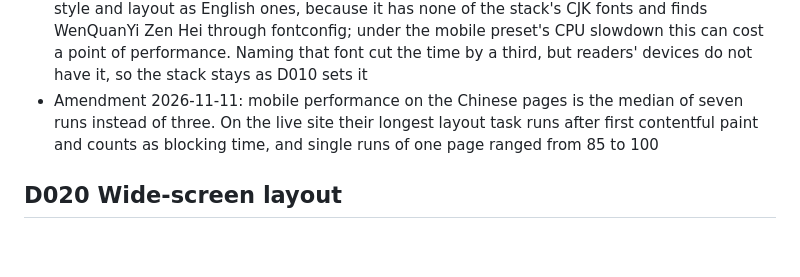
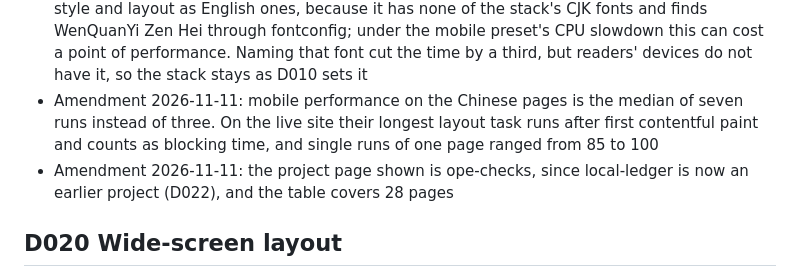
Before and after one commit to sHyanorn/sHyanorn.github.io, a Markdown page: docs/DECISIONS.md, the part around the change. Rendered like a GitHub page; blank space fills up the shorter version.

```diff
--- a/docs/DECISIONS.md
+++ b/docs/DECISIONS.md
@@ -140,6 +140,7 @@
 - Rationale: 24 pages in two presets do not fit in report screenshots, while a table names the commit it measured and shows in a diff; CI keeps the full reports of every push as artifacts
 - Note: on the Linux machine that runs Lighthouse, Chinese pages spend about twice as long in style and layout as English ones, because it has none of the stack's CJK fonts and finds WenQuanYi Zen Hei through fontconfig; under the mobile preset's CPU slowdown this can cost a point of performance. Naming that font cut the time by a third, but readers' devices do not have it, so the stack stays as D010 sets it
 - Amendment 2026-11-11: mobile performance on the Chinese pages is the median of seven runs instead of three. On the live site their longest layout task runs after first contentful paint and counts as blocking time, and single runs of one page ranged from 85 to 100
+- Amendment 2026-11-11: the project page shown is ope-checks, since local-ledger is now an earlier project (D022), and the table covers 28 pages
 
 ## D020 Wide-screen layout
 - Date: 2026-11-09
```
Also changed, not shown: README.md (+15 -11 lines), docs/project-sources/about.md (+1 -1 lines), docs/screenshots/local-ledger-dark.png (deleted), docs/screenshots/local-ledger-light.png (deleted), docs/screenshots/ope-checks-dark.png (added), docs/screenshots/ope-checks-light.png (added).
